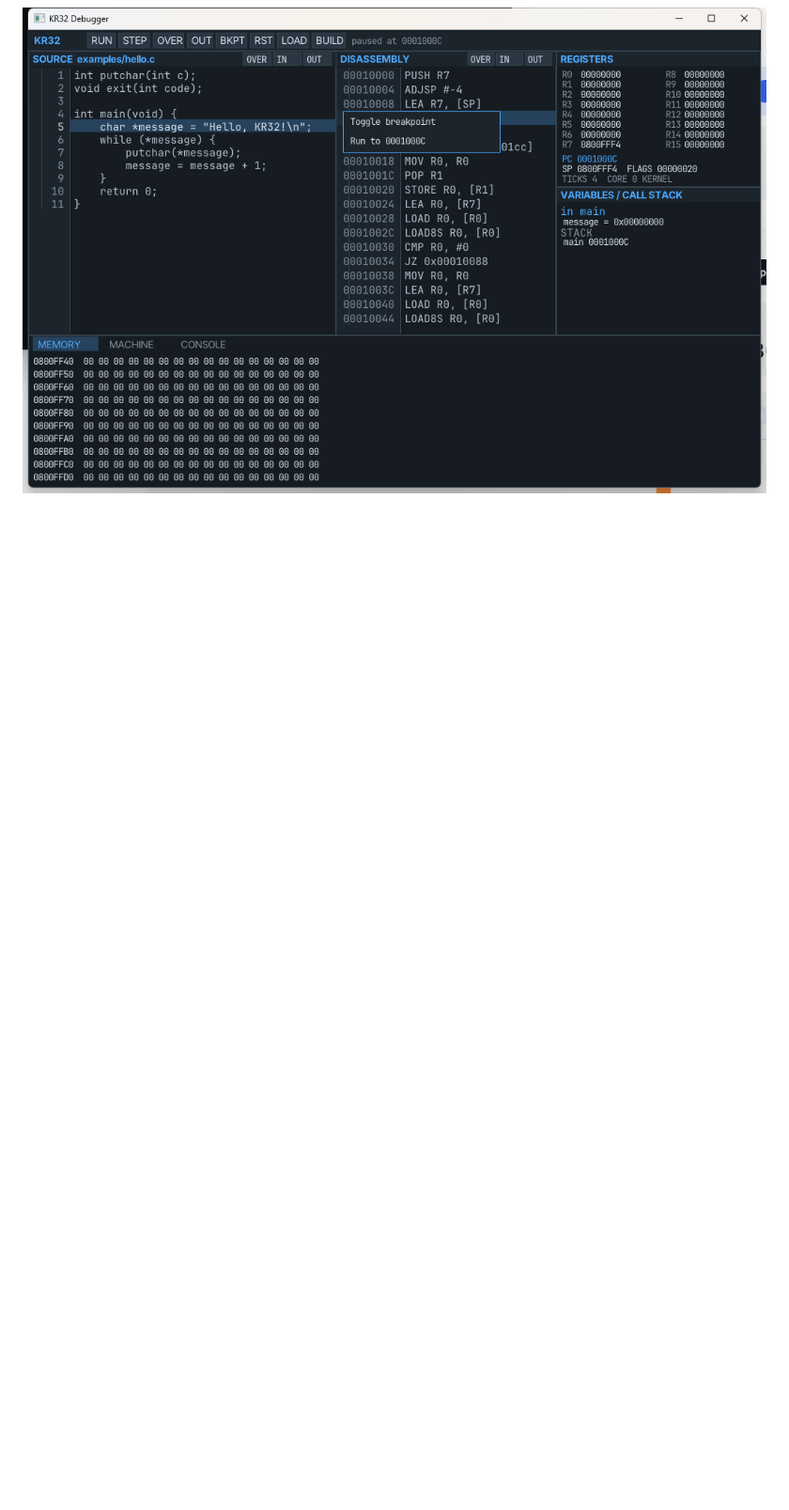
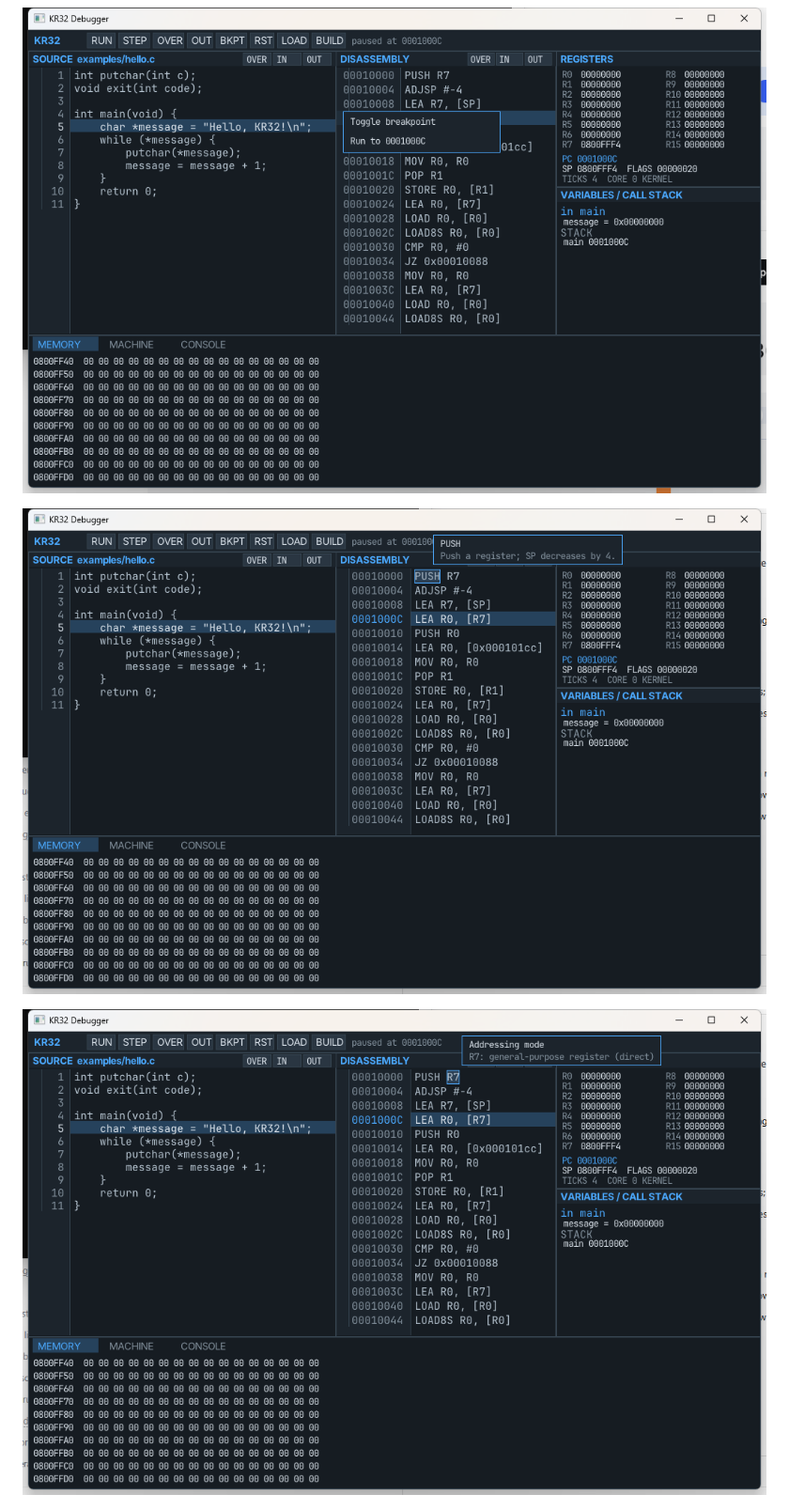
Before and after one commit to kevinwross/KR32, a Markdown page: docs/ui.md, the part around one of its changes. Shown at 94% size. Rendered like a GitHub page; pictures changed too: docs/screenshots/m6-hover-mnemonic.png (added), docs/screenshots/m6-hover-operand.png (added); blank space fills up the shorter version.

```diff
--- a/docs/ui.md
+++ b/docs/ui.md
@@ -11,6 +11,10 @@ directly.
 ![KR32 gutter menu](screenshots/m6-gutter-menu.png)
 
 ![KR32 disassembly gutter menu](screenshots/m6-disasm-gutter-menu.png)
+
+![KR32 instruction hover](screenshots/m6-hover-mnemonic.png)
+
+![KR32 operand hover](screenshots/m6-hover-operand.png)
 
 ![KR32 run to line](screenshots/m6-run-to.png)
 
```
Also changed, not shown: other parts of docs/ui.md (+7 -0 lines), README.md (+3 -2 lines), implementation.md (+6 -1 lines), 6 other files.
